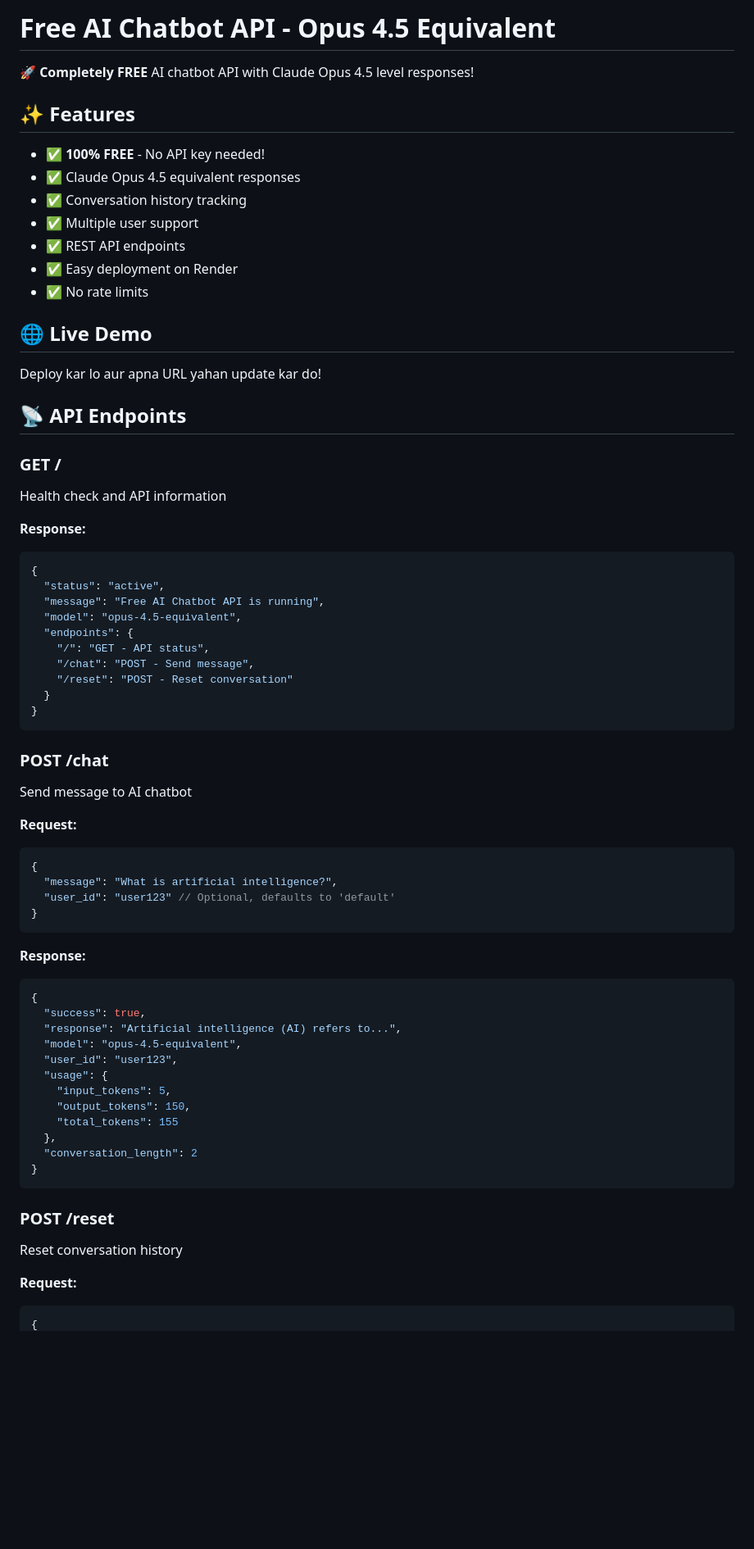
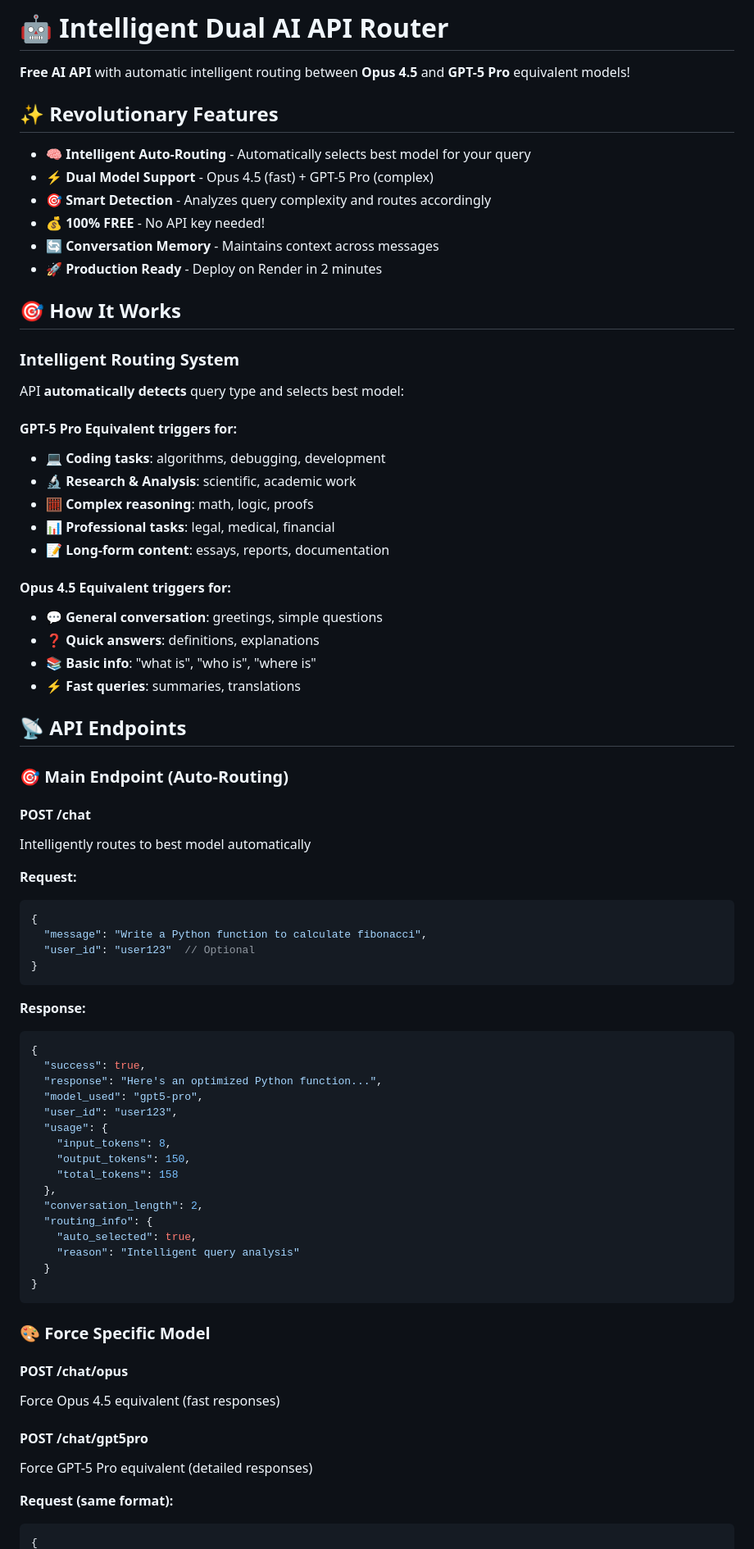
Before and after one commit to Aman262626/claude-opus-chatbot, a Markdown page: README.md, the part around one of its changes. Shown at 82% size. Drawn GitHub-style; blank space fills up the shorter version.

Commit message:
Update README: Intelligent dual API system documentation

````diff
--- a/README.md
+++ b/README.md
@@ -1,46 +1,47 @@
-# Free AI Chatbot API - Opus 4.5 Equivalent
+# 🤖 Intelligent Dual AI API Router
 
-🚀 **Completely FREE** AI chatbot API with Claude Opus 4.5 level responses!
+**Free AI API** with automatic intelligent routing between **Opus 4.5** and **GPT-5 Pro** equivalent models!
 
-## ✨ Features
-- ✅ **100% FREE** - No API key needed!
-- ✅ Claude Opus 4.5 equivalent responses
-- ✅ Conversation history tracking
-- ✅ Multiple user support
-- ✅ REST API endpoints
-- ✅ Easy deployment on Render
-- ✅ No rate limits
+## ✨ Revolutionary Features
 
-## 🌐 Live Demo
-Deploy kar lo aur apna URL yahan update kar do!
+- 🧠 **Intelligent Auto-Routing** - Automatically selects best model for your query
+- ⚡ **Dual Model Support** - Opus 4.5 (fast) + GPT-5 Pro (complex)
+- 🎯 **Smart Detection** - Analyzes query complexity and routes accordingly
+- 💰 **100% FREE** - No API key needed!
+- 🔄 **Conversation Memory** - Maintains context across messages
+- 🚀 **Production Ready** - Deploy on Render in 2 minutes
+
+## 🎯 How It Works
+
+### Intelligent Routing System
+
+API **automatically detects** query type and selects best model:
+
+#### **GPT-5 Pro Equivalent** triggers for:
+- 💻 **Coding tasks**: algorithms, debugging, development
+- 🔬 **Research & Analysis**: scientific, academic work
+- 🧮 **Complex reasoning**: math, logic, proofs
+- 📊 **Professional tasks**: legal, medical, financial
+- 📝 **Long-form content**: essays, reports, documentation
+
+#### **Opus 4.5 Equivalent** triggers for:
+- 💬 **General conversation**: greetings, simple questions
+- ❓ **Quick answers**: definitions, explanations
+- 📚 **Basic info**: "what is", "who is", "where is"
+- ⚡ **Fast queries**: summaries, translations
 
 ## 📡 API Endpoints
 
-### GET /
-Health check and API information
+### 🎯 Main Endpoint (Auto-Routing)
 
-**Response:**
-```json
-{
-  "status": "active",
-  "message": "Free AI Chatbot API is running",
-  "model": "opus-4.5-equivalent",
-  "endpoints": {
-    "/": "GET - API status",
-    "/chat": "POST - Send message",
-    "/reset": "POST - Reset conversation"
-  }
-}
-```
-
-### POST /chat
-Send message to AI chatbot
+#### POST /chat
+Intelligently routes to best model automatically
 
 **Request:**
 ```json
 {
-  "message": "What is artificial intelligence?",
-  "user_id": "user123" // Optional, defaults to 'default'
+  "message": "Write a Python function to calculate fibonacci",
+  "user_id": "user123"  // Optional
 }
 ```
 
@@ -48,21 +49,30 @@ Send message to AI chatbot
 ```json
 {
   "success": true,
-  "response": "Artificial intelligence (AI) refers to...",
-  "model": "opus-4.5-equivalent",
+  "response": "Here's an optimized Python function...",
+  "model_used": "gpt5-pro",
   "user_id": "user123",
   "usage": {
-    "input_tokens": 5,
+    "input_tokens": 8,
     "output_tokens": 150,
-    "total_tokens": 155
+    "total_tokens": 158
   },
-  "conversation_length": 2
+  "conversation_length": 2,
+  "routing_info": {
+    "auto_selected": true,
+    "reason": "Intelligent query analysis"
+  }
 }
 ```
 
-### POST /reset
-Reset conversation history
+### 🎨 Force Specific Model
 
-**Request:**
+#### POST /chat/opus
+Force Opus 4.5 equivalent (fast responses)
+
+#### POST /chat/gpt5pro
+Force GPT-5 Pro equivalent (detailed responses)
+
+**Request (same format):**
 ```json
 {
````
Also changed, not shown: other parts of README.md (+258 -164 lines).
